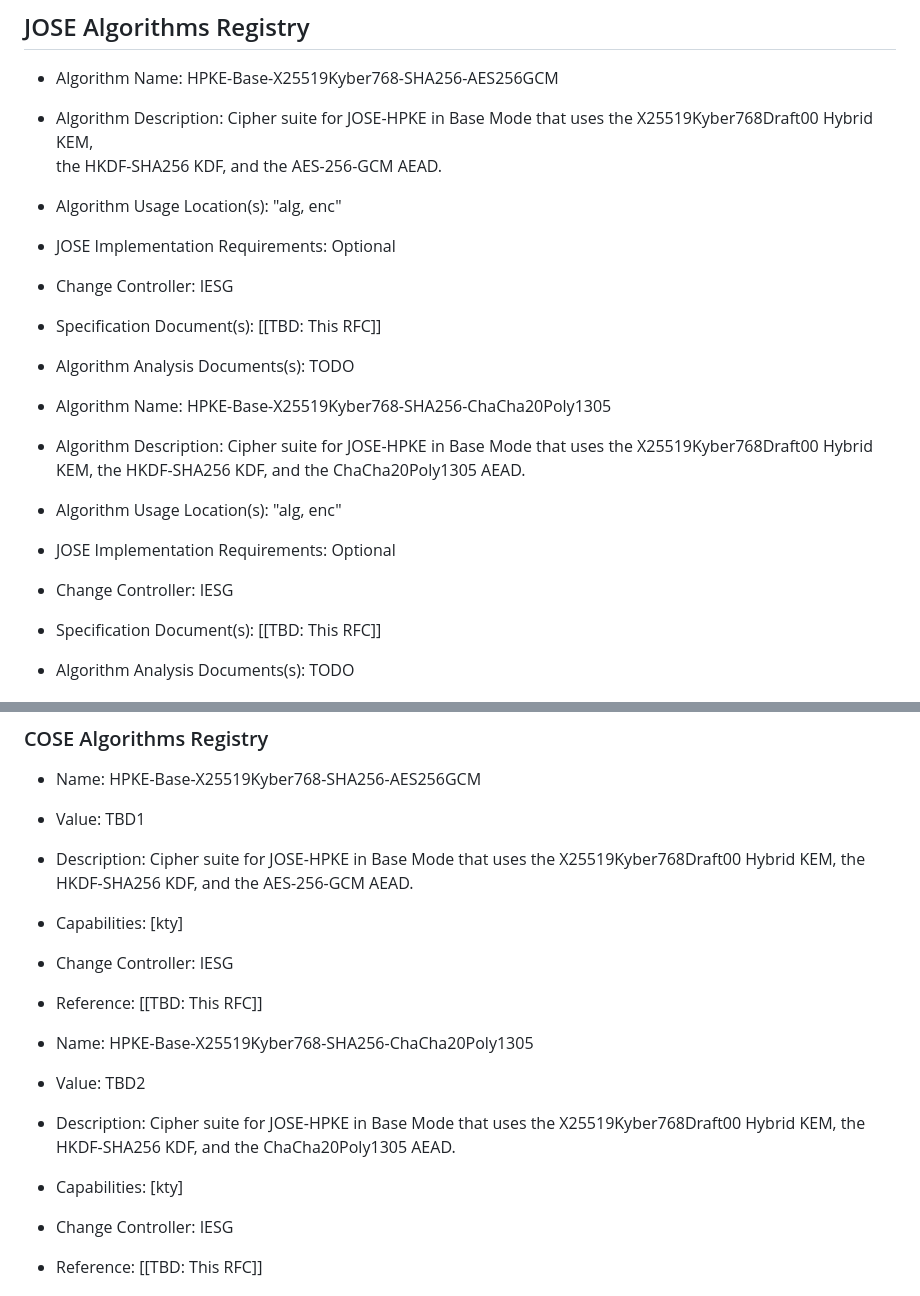
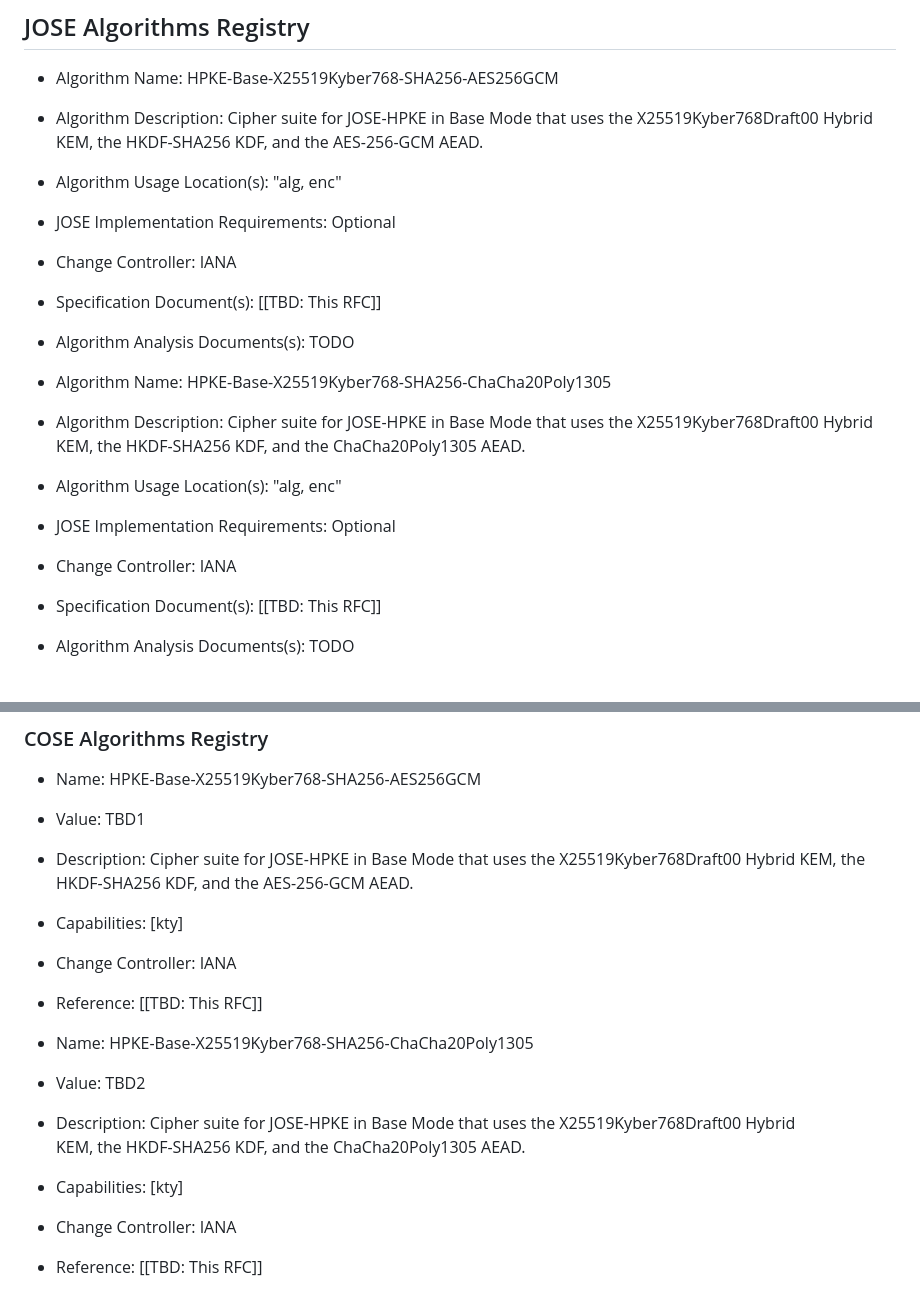
Before and after one commit to tireddy2/Hybrid-KEM-with-COSE-JOSE, a Markdown page: draft-reddy-cose-jose-pqc-hybrid-hpke.md, 2 parts joined by grey strips. Drawn GitHub-style.

```diff
--- a/draft-reddy-cose-jose-pqc-hybrid-hpke.md
+++ b/draft-reddy-cose-jose-pqc-hybrid-hpke.md
@@ -115,20 +115,20 @@ This document requests IANA to add new values to the "JSON Web Signature and Enc
 ## JOSE Algorithms Registry
 
 - Algorithm Name: HPKE-Base-X25519Kyber768-SHA256-AES256GCM
-- Algorithm Description: Cipher suite for JOSE-HPKE in Base Mode that uses the X25519Kyber768Draft00 Hybrid KEM,
-  the HKDF-SHA256 KDF, and the AES-256-GCM AEAD.
+- Algorithm Description: Cipher suite for JOSE-HPKE in Base Mode that uses the X25519Kyber768Draft00 Hybrid
+  KEM, the HKDF-SHA256 KDF, and the AES-256-GCM AEAD.
 - Algorithm Usage Location(s): "alg, enc"
 - JOSE Implementation Requirements: Optional
-- Change Controller: IESG
+- Change Controller: IANA
 - Specification Document(s): [[TBD: This RFC]]
 - Algorithm Analysis Documents(s): TODO
 
 - Algorithm Name: HPKE-Base-X25519Kyber768-SHA256-ChaCha20Poly1305
-- Algorithm Description: Cipher suite for JOSE-HPKE in Base Mode that uses the X25519Kyber768Draft00 Hybrid KEM,
-  the HKDF-SHA256 KDF, and the ChaCha20Poly1305 AEAD.
+- Algorithm Description: Cipher suite for JOSE-HPKE in Base Mode that uses the X25519Kyber768Draft00 Hybrid
+   KEM, the HKDF-SHA256 KDF, and the ChaCha20Poly1305 AEAD.
 - Algorithm Usage Location(s): "alg, enc"
 - JOSE Implementation Requirements: Optional
-- Change Controller: IESG
+- Change Controller: IANA
 - Specification Document(s): [[TBD: This RFC]]
 - Algorithm Analysis Documents(s): TODO
 
@@ -143,15 +143,15 @@ This document requests IANA to add new values to the 'COSE Algorithms' registry.
 *  Description: Cipher suite for JOSE-HPKE in Base Mode that uses the X25519Kyber768Draft00 Hybrid KEM, the
    HKDF-SHA256 KDF, and the AES-256-GCM AEAD.
 *  Capabilities: [kty]
-*  Change Controller: IESG
+*  Change Controller: IANA
 *  Reference: [[TBD: This RFC]]
 
 *  Name: HPKE-Base-X25519Kyber768-SHA256-ChaCha20Poly1305
 *  Value: TBD2
-*  Description: Cipher suite for JOSE-HPKE in Base Mode that uses the X25519Kyber768Draft00 Hybrid KEM, the
-   HKDF-SHA256 KDF, and the ChaCha20Poly1305 AEAD.
+*  Description: Cipher suite for JOSE-HPKE in Base Mode that uses the X25519Kyber768Draft00 Hybrid
+   KEM, the HKDF-SHA256 KDF, and the ChaCha20Poly1305 AEAD.
 *  Capabilities: [kty]
-*  Change Controller: IESG
+*  Change Controller: IANA
 *  Reference: [[TBD: This RFC]]
 
 # Acknowledgments
```
